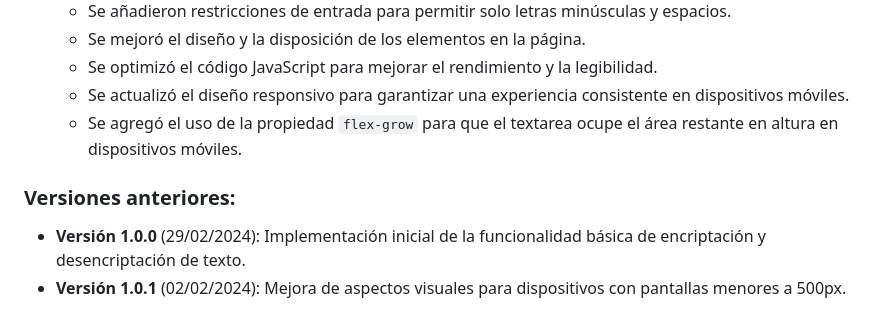
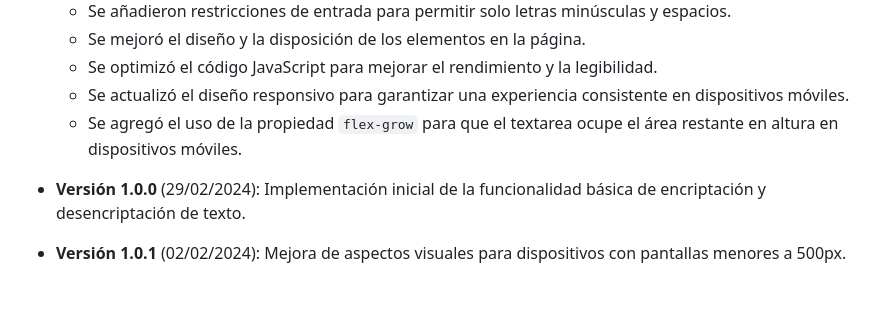
Before and after one commit to jamzlibra/encriptador, a Markdown page: README.md, the part around the change. GitHub-like rendering; blank space fills up the shorter version.

Commit message:
Actualizacion del readme.md

```diff
--- a/README.md
+++ b/README.md
@@ -58,7 +58,6 @@ Este algoritmo de sustitución reemplaza cada ocurrencia de las letras especific
   - Se actualizó el diseño responsivo para garantizar una experiencia consistente en dispositivos móviles.
   - Se agregó el uso de la propiedad `flex-grow` para que el textarea ocupe el área restante en altura en dispositivos móviles.
 
-### Versiones anteriores:
 - **Versión 1.0.0** (29/02/2024): Implementación inicial de la funcionalidad básica de encriptación y desencriptación de texto.
 - **Versión 1.0.1** (02/02/2024): Mejora de aspectos visuales para dispositivos con pantallas menores a 500px.
 
```
